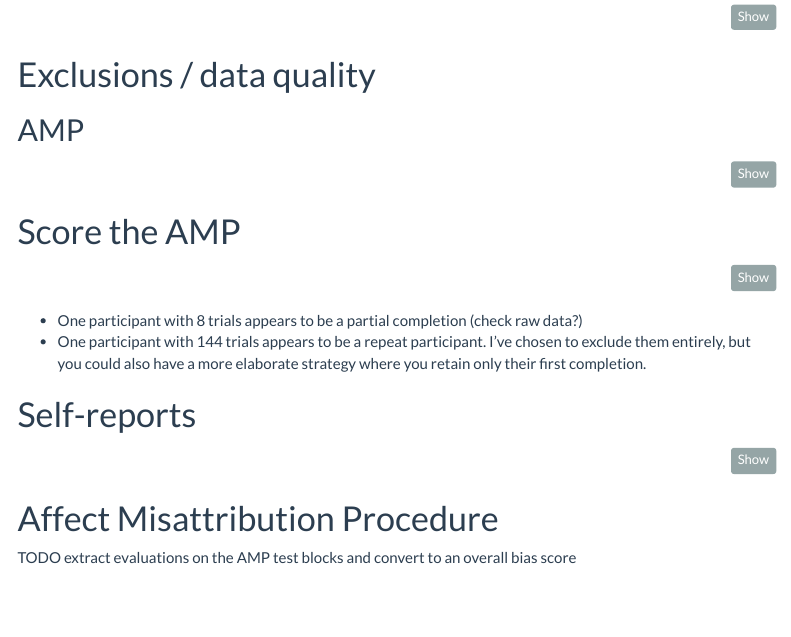
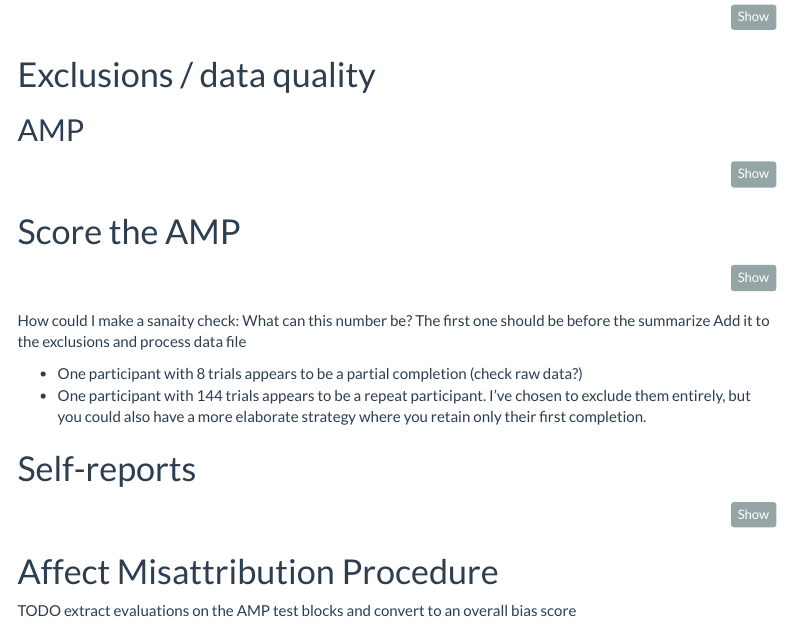
Before and after one commit to ao17s005/dpm-assignements, an R Markdown document (week 8/implicit evaluations study/code/processing.Rmd): the page in a window 1100 px wide, from 530 px down. Rendered offline with R 4.5, knitr and Pandoc, with nearby package versions; menus at the side of the page are left out; column names are cleaned by a stand-in for the janitor package.

Commit message:
week 8's lessons change

````diff
--- a/week 8/implicit evaluations study/code/processing.Rmd
+++ b/week 8/implicit evaluations study/code/processing.Rmd
@@ -119,7 +119,9 @@ data_amp_score <- data_amp_raw |>
 
 ```
 
-
+How could I make a sanaity check: What can this number be? The first one should be before
+the summarize
+Add it to the exclusions and process data file
 
 
 - One participant with 8 trials appears to be a partial completion (check raw data?)
````
Also changed, not shown: 4 other files.
